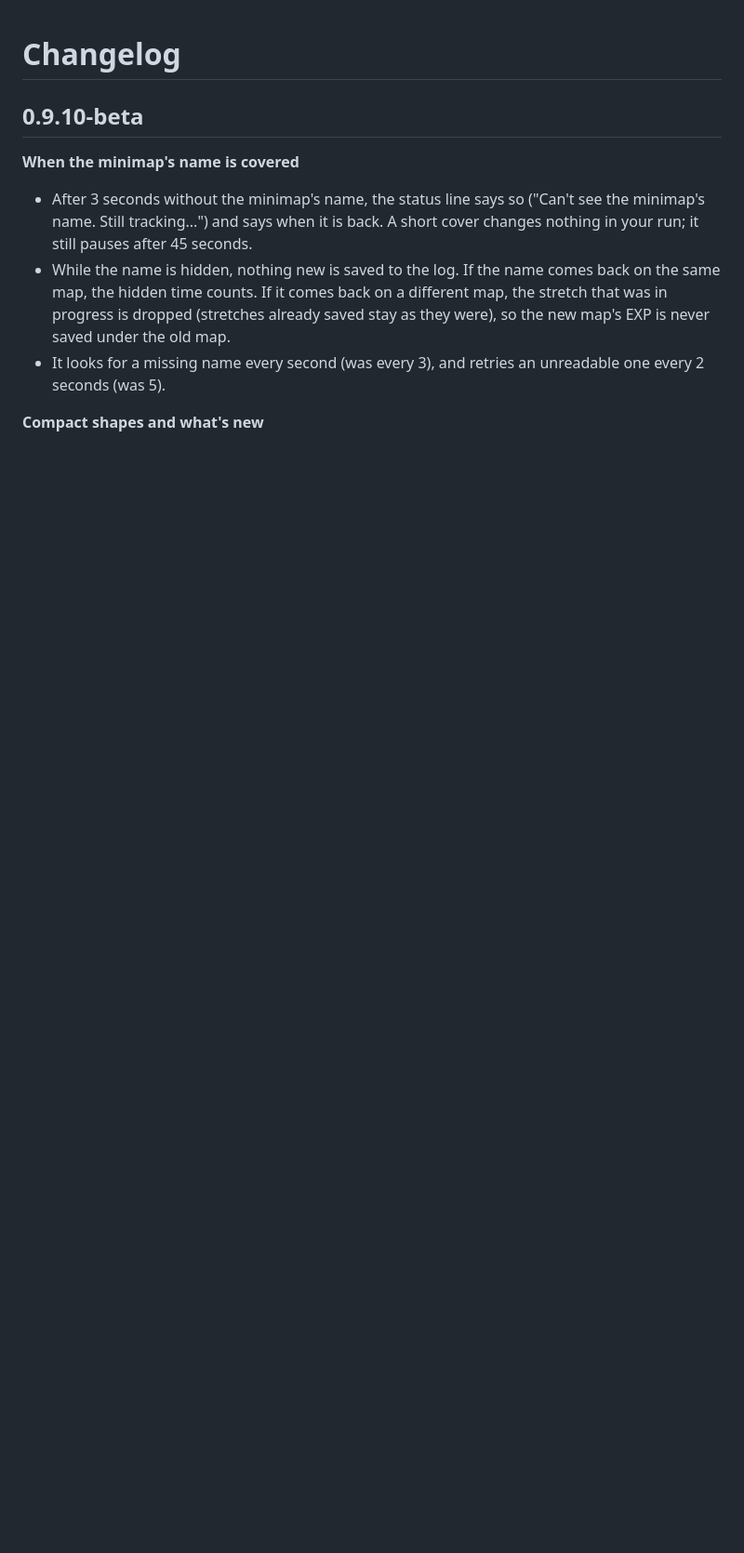
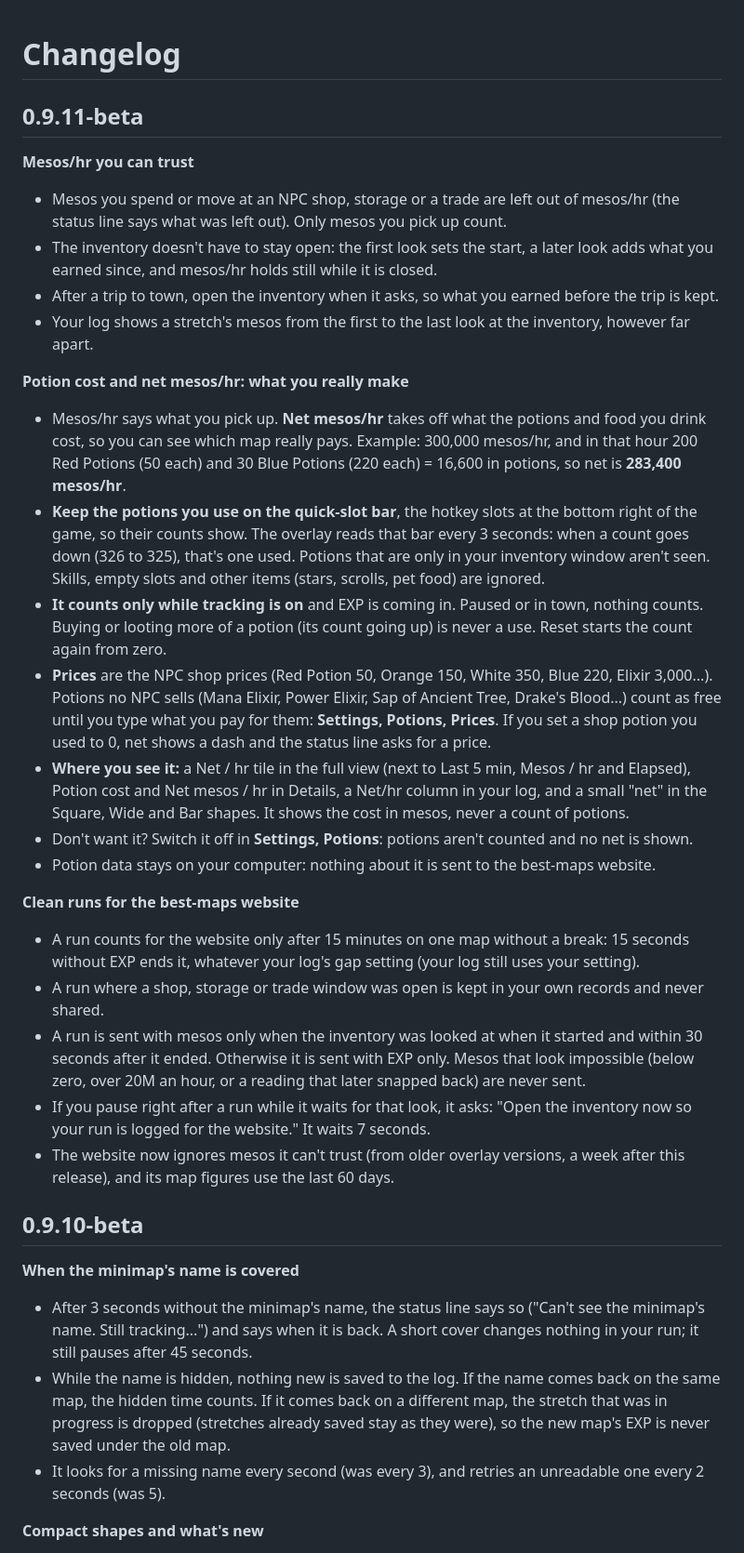
Before and after one commit to AlexDru2017/Maple-Classic-Exp-Overlay, a Markdown page: CHANGELOG.md, the part around the change. Shown at 93% size. GitHub-like rendering; blank space fills up the shorter version.

```diff
--- a/CHANGELOG.md
+++ b/CHANGELOG.md
@@ -1,4 +1,28 @@
 # Changelog
+
+## 0.9.11-beta
+
+**Mesos/hr you can trust**
+- Mesos you spend or move at an NPC shop, storage or a trade are left out of mesos/hr (the status line says what was left out). Only mesos you pick up count.
+- The inventory doesn't have to stay open: the first look sets the start, a later look adds what you earned since, and mesos/hr holds still while it is closed.
+- After a trip to town, open the inventory when it asks, so what you earned before the trip is kept.
+- Your log shows a stretch's mesos from the first to the last look at the inventory, however far apart.
+
+**Potion cost and net mesos/hr: what you really make**
+- Mesos/hr says what you pick up. **Net mesos/hr** takes off what the potions and food you drink cost, so you can see which map really pays. Example: 300,000 mesos/hr, and in that hour 200 Red Potions (50 each) and 30 Blue Potions (220 each) = 16,600 in potions, so net is **283,400 mesos/hr**.
+- **Keep the potions you use on the quick-slot bar**, the hotkey slots at the bottom right of the game, so their counts show. The overlay reads that bar every 3 seconds: when a count goes down (326 to 325), that's one used. Potions that are only in your inventory window aren't seen. Skills, empty slots and other items (stars, scrolls, pet food) are ignored.
+- **It counts only while tracking is on** and EXP is coming in. Paused or in town, nothing counts. Buying or looting more of a potion (its count going up) is never a use. Reset starts the count again from zero.
+- **Prices** are the NPC shop prices (Red Potion 50, Orange 150, White 350, Blue 220, Elixir 3,000...). Potions no NPC sells (Mana Elixir, Power Elixir, Sap of Ancient Tree, Drake's Blood...) count as free until you type what you pay for them: **Settings, Potions, Prices**. If you set a shop potion you used to 0, net shows a dash and the status line asks for a price.
+- **Where you see it:** a Net / hr tile in the full view (next to Last 5 min, Mesos / hr and Elapsed), Potion cost and Net mesos / hr in Details, a Net/hr column in your log, and a small "net" in the Square, Wide and Bar shapes. It shows the cost in mesos, never a count of potions.
+- Don't want it? Switch it off in **Settings, Potions**: potions aren't counted and no net is shown.
+- Potion data stays on your computer: nothing about it is sent to the best-maps website.
+
+**Clean runs for the best-maps website**
+- A run counts for the website only after 15 minutes on one map without a break: 15 seconds without EXP ends it, whatever your log's gap setting (your log still uses your setting).
+- A run where a shop, storage or trade window was open is kept in your own records and never shared.
+- A run is sent with mesos only when the inventory was looked at when it started and within 30 seconds after it ended. Otherwise it is sent with EXP only. Mesos that look impossible (below zero, over 20M an hour, or a reading that later snapped back) are never sent.
+- If you pause right after a run while it waits for that look, it asks: "Open the inventory now so your run is logged for the website." It waits 7 seconds.
+- The website now ignores mesos it can't trust (from older overlay versions, a week after this release), and its map figures use the last 60 days.
 
 ## 0.9.10-beta
 
```
Also changed, not shown: README.md (+23 -6 lines), assets/whatsnew_net.png (added), assets/whatsnew_potion_bar.png (added), 14 other files.
